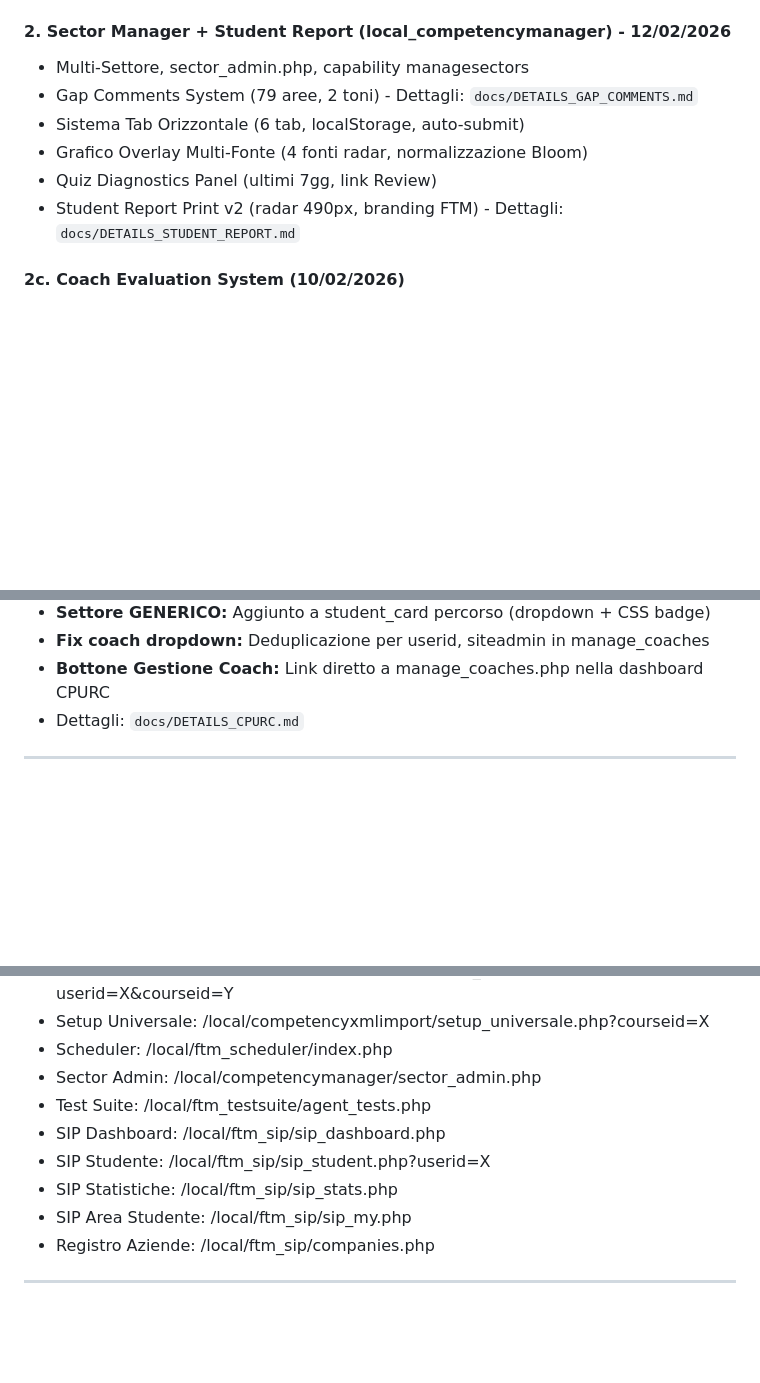
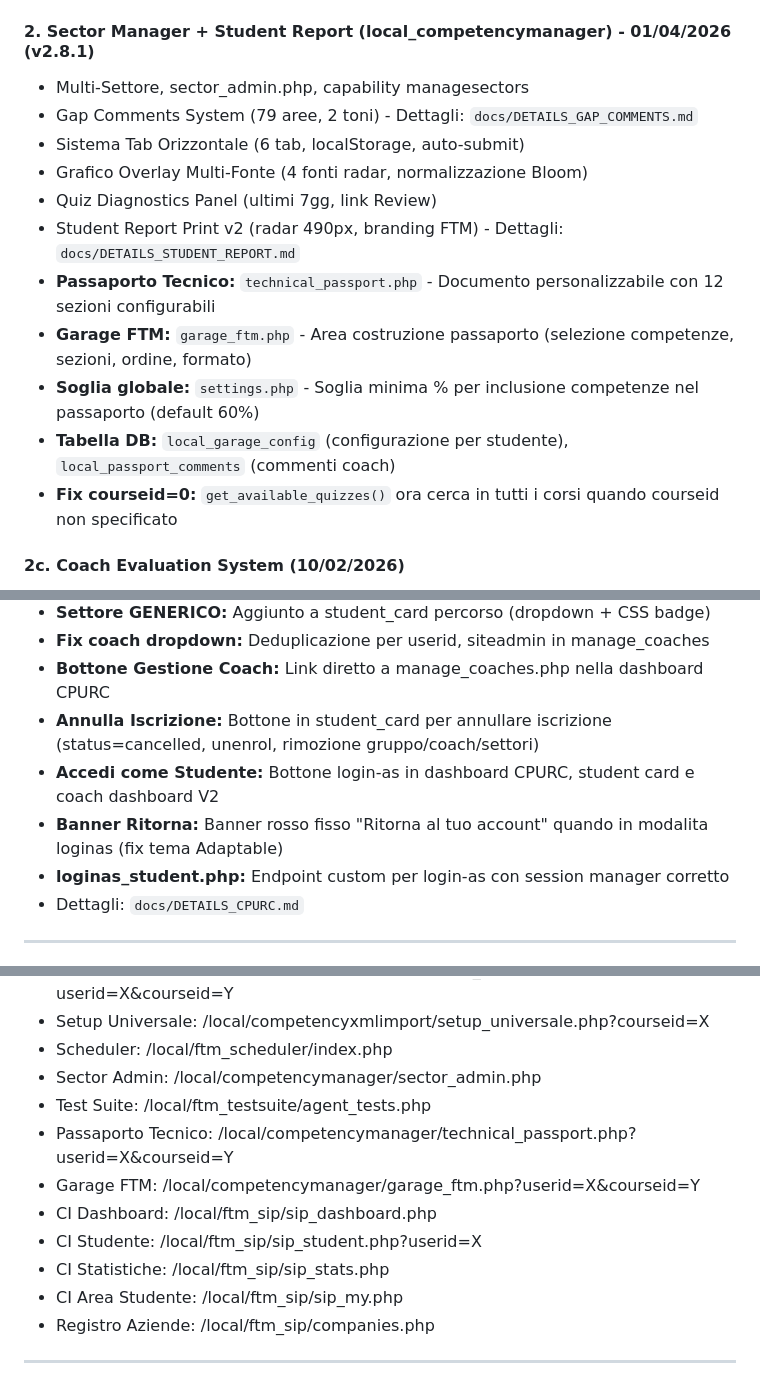
Before and after one commit to Cristianbodda/FTM_PLUGINS, a Markdown page: CLAUDE.md, 3 parts joined by grey strips. Rendered like a GitHub page; blank space fills up the shorter version.

```diff
--- a/CLAUDE.md
+++ b/CLAUDE.md
@@ -24,13 +24,18 @@ Server Test: https://moodletest45.hizuvala.myhostpoint.ch
 - Filtri Calendario (Gruppo/KW, Aula, Tipo, Reset)
 - Excel Calendar Import (3 aule, colori celle, coach-group inference) - Dettagli: `docs/DETAILS_SCHEDULER_IMPORT.md`
 
-#### 2. Sector Manager + Student Report (local_competencymanager) - 12/02/2026
+#### 2. Sector Manager + Student Report (local_competencymanager) - 01/04/2026 (v2.8.1)
 - Multi-Settore, sector_admin.php, capability managesectors
 - Gap Comments System (79 aree, 2 toni) - Dettagli: `docs/DETAILS_GAP_COMMENTS.md`
 - Sistema Tab Orizzontale (6 tab, localStorage, auto-submit)
 - Grafico Overlay Multi-Fonte (4 fonti radar, normalizzazione Bloom)
 - Quiz Diagnostics Panel (ultimi 7gg, link Review)
 - Student Report Print v2 (radar 490px, branding FTM) - Dettagli: `docs/DETAILS_STUDENT_REPORT.md`
+- **Passaporto Tecnico:** `technical_passport.php` - Documento personalizzabile con 12 sezioni configurabili
+- **Garage FTM:** `garage_ftm.php` - Area costruzione passaporto (selezione competenze, sezioni, ordine, formato)
+- **Soglia globale:** `settings.php` - Soglia minima % per inclusione competenze nel passaporto (default 60%)
+- **Tabella DB:** `local_garage_config` (configurazione per studente), `local_passport_comments` (commenti coach)
+- **Fix courseid=0:** `get_available_quizzes()` ora cerca in tutti i corsi quando courseid non specificato
 
 #### 2c. Coach Evaluation System (10/02/2026)
 - Valutazione Bloom (0-6), per Area (A-G), descrizioni competenze
@@ -99,6 +104,10 @@ Server Test: https://moodletest45.hizuvala.myhostpoint.ch
 - **Settore GENERICO:** Aggiunto a student_card percorso (dropdown + CSS badge)
 - **Fix coach dropdown:** Deduplicazione per userid, siteadmin in manage_coaches
 - **Bottone Gestione Coach:** Link diretto a manage_coaches.php nella dashboard CPURC
+- **Annulla Iscrizione:** Bottone in student_card per annullare iscrizione (status=cancelled, unenrol, rimozione gruppo/coach/settori)
+- **Accedi come Studente:** Bottone login-as in dashboard CPURC, student card e coach dashboard V2
+- **Banner Ritorna:** Banner rosso fisso "Ritorna al tuo account" quando in modalita loginas (fix tema Adaptable)
+- **loginas_student.php:** Endpoint custom per login-as con session manager corretto
 - Dettagli: `docs/DETAILS_CPURC.md`
 
 ---
@@ -368,10 +399,12 @@ Tabelle Condivise:
 - Scheduler: /local/ftm_scheduler/index.php
 - Sector Admin: /local/competencymanager/sector_admin.php
 - Test Suite: /local/ftm_testsuite/agent_tests.php
-- SIP Dashboard: /local/ftm_sip/sip_dashboard.php
-- SIP Studente: /local/ftm_sip/sip_student.php?userid=X
-- SIP Statistiche: /local/ftm_sip/sip_stats.php
-- SIP Area Studente: /local/ftm_sip/sip_my.php
+- Passaporto Tecnico: /local/competencymanager/technical_passport.php?userid=X&courseid=Y
+- Garage FTM: /local/competencymanager/garage_ftm.php?userid=X&courseid=Y
+- CI Dashboard: /local/ftm_sip/sip_dashboard.php
+- CI Studente: /local/ftm_sip/sip_student.php?userid=X
+- CI Statistiche: /local/ftm_sip/sip_stats.php
+- CI Area Studente: /local/ftm_sip/sip_my.php
 - Registro Aziende: /local/ftm_sip/companies.php
 
 ---
```
Also changed, not shown: other parts of CLAUDE.md (+30 -8 lines).
